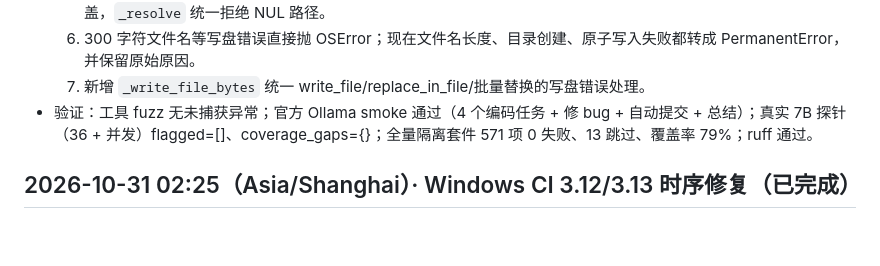
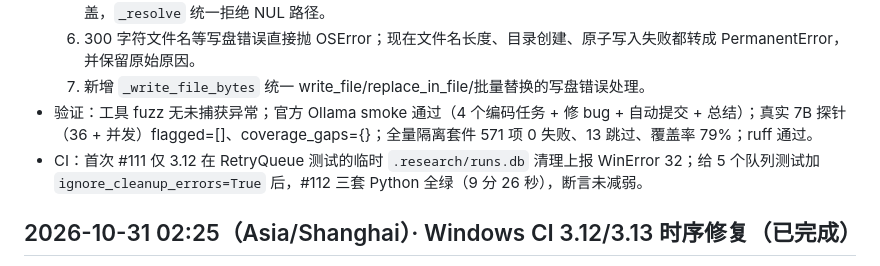
Before and after one commit to ljk00000/SciDevHarness, a Markdown page: CURRENT_WORK.md, the part around the change. GitHub-like rendering; blank space fills up the shorter version.

```diff
--- a/CURRENT_WORK.md
+++ b/CURRENT_WORK.md
@@ -10,6 +10,7 @@
   6. 300 字符文件名等写盘错误直接抛 OSError；现在文件名长度、目录创建、原子写入失败都转成 PermanentError，并保留原始原因。
   7. 新增 `_write_file_bytes` 统一 write_file/replace_in_file/批量替换的写盘错误处理。
 - 验证：工具 fuzz 无未捕获异常；官方 Ollama smoke 通过（4 个编码任务 + 修 bug + 自动提交 + 总结）；真实 7B 探针（36 + 并发）flagged=[]、coverage_gaps={}；全量隔离套件 571 项 0 失败、13 跳过、覆盖率 79%；ruff 通过。
+- CI：首次 #111 仅 3.12 在 RetryQueue 测试的临时 `.research/runs.db` 清理上报 WinError 32；给 5 个队列测试加 `ignore_cleanup_errors=True` 后，#112 三套 Python 全绿（9 分 26 秒），断言未减弱。
 
 ## 2026-10-31 02:25（Asia/Shanghai）· Windows CI 3.12/3.13 时序修复（已完成）
 - CI #106 只有 Python 3.12 失败：流式取消测试用 8 秒总时长断言，CI 线程启动偏慢，8.265 秒误报；改为等流真正开始后再取消，只断言取消反应时间。
```
Also changed, not shown: HISTORY_RESULTS.md (+1 -0 lines).
